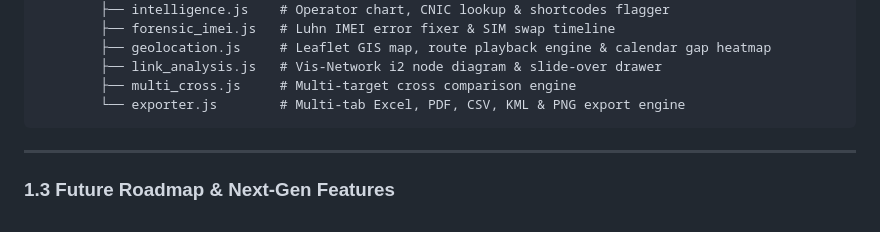
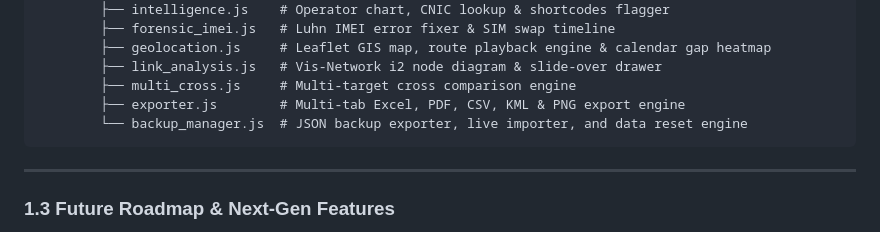
Before and after one commit to zeeshansarwar1986/ZEE-CDR-Forensic, a Markdown page: README.md, the part around one of its changes. GitHub-like rendering.

````diff
--- a/README.md
+++ b/README.md
@@ -77,7 +82,8 @@ c:\Users\hp\Documents\CDR App\
         ├── geolocation.js     # Leaflet GIS map, route playback engine & calendar gap heatmap
         ├── link_analysis.js   # Vis-Network i2 node diagram & slide-over drawer
         ├── multi_cross.js     # Multi-target cross comparison engine
-        └── exporter.js        # Multi-tab Excel, PDF, CSV, KML & PNG export engine
+        ├── exporter.js        # Multi-tab Excel, PDF, CSV, KML & PNG export engine
+        └── backup_manager.js  # JSON backup exporter, live importer, and data reset engine
 ```
 
 ---
````
Also changed, not shown: other parts of README.md (+15 -0 lines).
